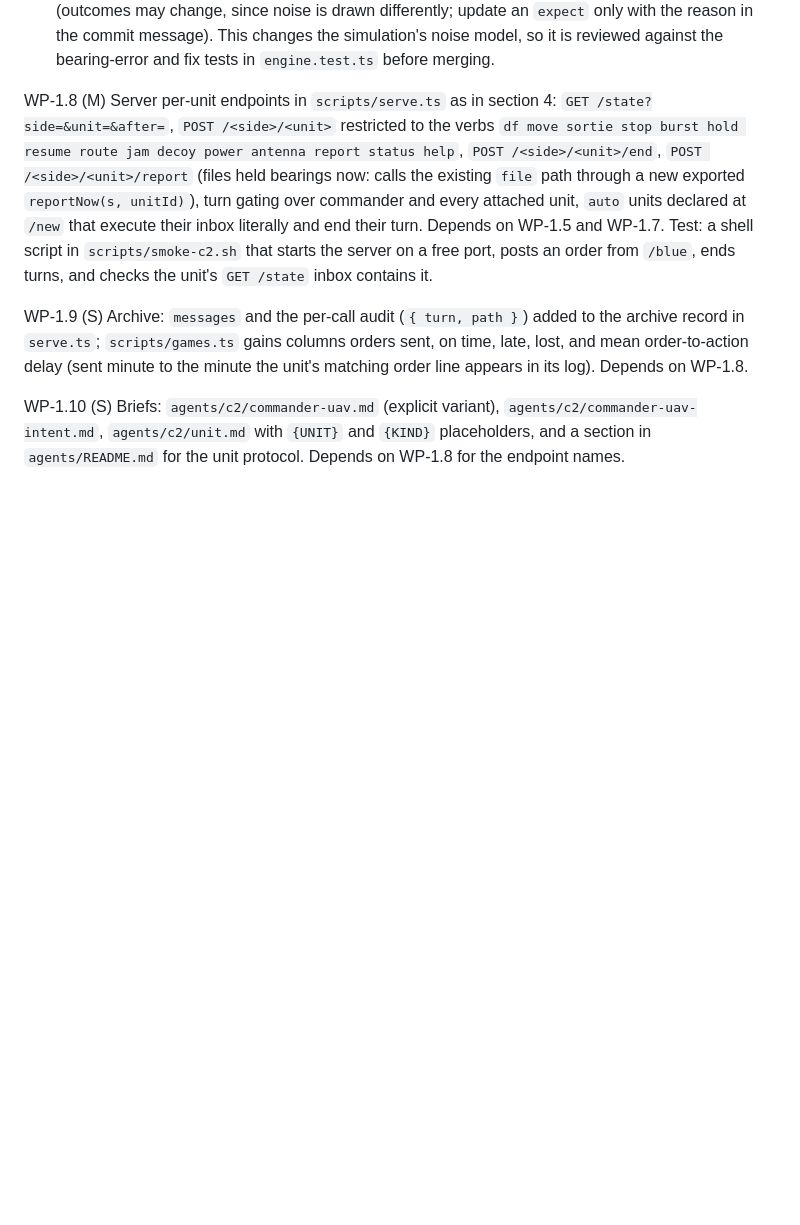
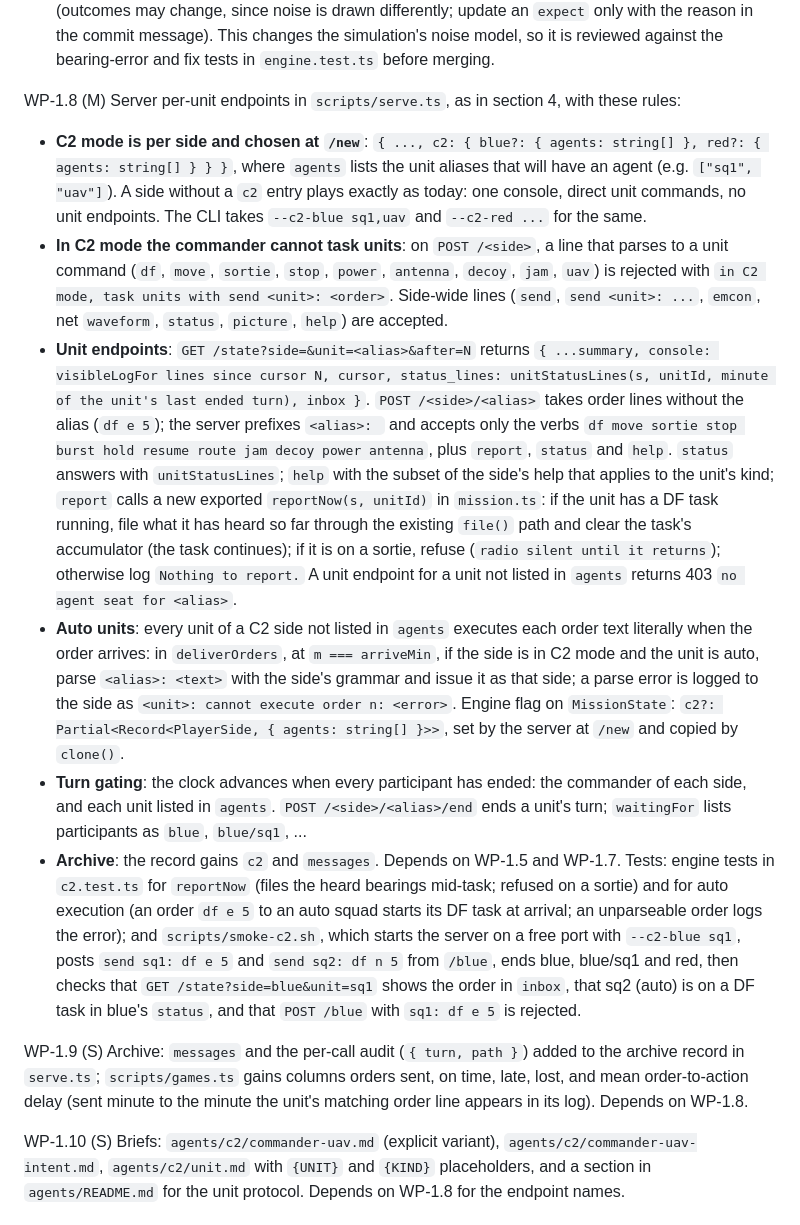
Before and after one commit to kglavin/windjam, a Markdown page: docs/design-hierarchical-agents.md, the part around the change. GitHub-like rendering; blank space fills up the shorter version.

Commit message:
Design note: WP-1.8 settled (C2 mode per side, commander must send, auto units, unit seats)

```diff
--- a/docs/design-hierarchical-agents.md
+++ b/docs/design-hierarchical-agents.md
@@ -389,7 +389,14 @@ WP-1.7b (M) Bearings in the unit view: a unit hears direction as well as signal.
 - `unitStatusLines` shows each capture as `T+12 heard 65 MHz UAV link, SNR 14 dB, bearing 84° ± 2.1°`.
 Depends on WP-1.7. Tests: the reported bearing equals the weighted circular mean of the unit's capture bearings for that emitter; the error of the reported bearing against the truth has the expected spread over many seeds (within a tolerance); every mission script still meets its `expect` (outcomes may change, since noise is drawn differently; update an `expect` only with the reason in the commit message). This changes the simulation's noise model, so it is reviewed against the bearing-error and fix tests in `engine.test.ts` before merging.
 
-WP-1.8 (M) Server per-unit endpoints in `scripts/serve.ts` as in section 4: `GET /state?side=&unit=&after=`, `POST /<side>/<unit>` restricted to the verbs `df move sortie stop burst hold resume route jam decoy power antenna report status help`, `POST /<side>/<unit>/end`, `POST /<side>/<unit>/report` (files held bearings now: calls the existing `file` path through a new exported `reportNow(s, unitId)`), turn gating over commander and every attached unit, `auto` units declared at `/new` that execute their inbox literally and end their turn. Depends on WP-1.5 and WP-1.7. Test: a shell script in `scripts/smoke-c2.sh` that starts the server on a free port, posts an order from `/blue`, ends turns, and checks the unit's `GET /state` inbox contains it.
+WP-1.8 (M) Server per-unit endpoints in `scripts/serve.ts`, as in section 4, with these rules:
+- **C2 mode is per side and chosen at `/new`**: `{ ..., c2: { blue?: { agents: string[] }, red?: { agents: string[] } } }`, where `agents` lists the unit aliases that will have an agent (e.g. `["sq1", "uav"]`). A side without a `c2` entry plays exactly as today: one console, direct unit commands, no unit endpoints. The CLI takes `--c2-blue sq1,uav` and `--c2-red ...` for the same.
+- **In C2 mode the commander cannot task units**: on `POST /<side>`, a line that parses to a unit command (`df`, `move`, `sortie`, `stop`, `power`, `antenna`, `decoy`, `jam`, `uav`) is rejected with `in C2 mode, task units with send <unit>: <order>`. Side-wide lines (`send`, `send <unit>: ...`, `emcon`, net `waveform`, `status`, `picture`, `help`) are accepted.
+- **Unit endpoints**: `GET /state?side=&unit=<alias>&after=N` returns `{ ...summary, console: visibleLogFor lines since cursor N, cursor, status_lines: unitStatusLines(s, unitId, minute of the unit's last ended turn), inbox }`. `POST /<side>/<alias>` takes order lines without the alias (`df e 5`); the server prefixes `<alias>: ` and accepts only the verbs `df move sortie stop burst hold resume route jam decoy power antenna`, plus `report`, `status` and `help`. `status` answers with `unitStatusLines`; `help` with the subset of the side's help that applies to the unit's kind; `report` calls a new exported `reportNow(s, unitId)` in `mission.ts`: if the unit has a DF task running, file what it has heard so far through the existing `file()` path and clear the task's accumulator (the task continues); if it is on a sortie, refuse (`radio silent until it returns`); otherwise log `Nothing to report.` A unit endpoint for a unit not listed in `agents` returns 403 `no agent seat for <alias>`.
+- **Auto units**: every unit of a C2 side not listed in `agents` executes each order text literally when the order arrives: in `deliverOrders`, at `m === arriveMin`, if the side is in C2 mode and the unit is auto, parse `<alias>: <text>` with the side's grammar and issue it as that side; a parse error is logged to the side as `<unit>: cannot execute order n: <error>`. Engine flag on `MissionState`: `c2?: Partial<Record<PlayerSide, { agents: string[] }>>`, set by the server at `/new` and copied by `clone()`.
+- **Turn gating**: the clock advances when every participant has ended: the commander of each side, and each unit listed in `agents`. `POST /<side>/<alias>/end` ends a unit's turn; `waitingFor` lists participants as `blue`, `blue/sq1`, ...
+- **Archive**: the record gains `c2` and `messages`.
+Depends on WP-1.5 and WP-1.7. Tests: engine tests in `c2.test.ts` for `reportNow` (files the heard bearings mid-task; refused on a sortie) and for auto execution (an order `df e 5` to an auto squad starts its DF task at arrival; an unparseable order logs the error); and `scripts/smoke-c2.sh`, which starts the server on a free port with `--c2-blue sq1`, posts `send sq1: df e 5` and `send sq2: df n 5` from `/blue`, ends blue, blue/sq1 and red, then checks that `GET /state?side=blue&unit=sq1` shows the order in `inbox`, that sq2 (auto) is on a DF task in blue's `status`, and that `POST /blue` with `sq1: df e 5` is rejected.
 
 WP-1.9 (S) Archive: `messages` and the per-call audit (`{ turn, path }`) added to the archive record in `serve.ts`; `scripts/games.ts` gains columns orders sent, on time, late, lost, and mean order-to-action delay (sent minute to the minute the unit's matching order line appears in its log). Depends on WP-1.8.
 
```
